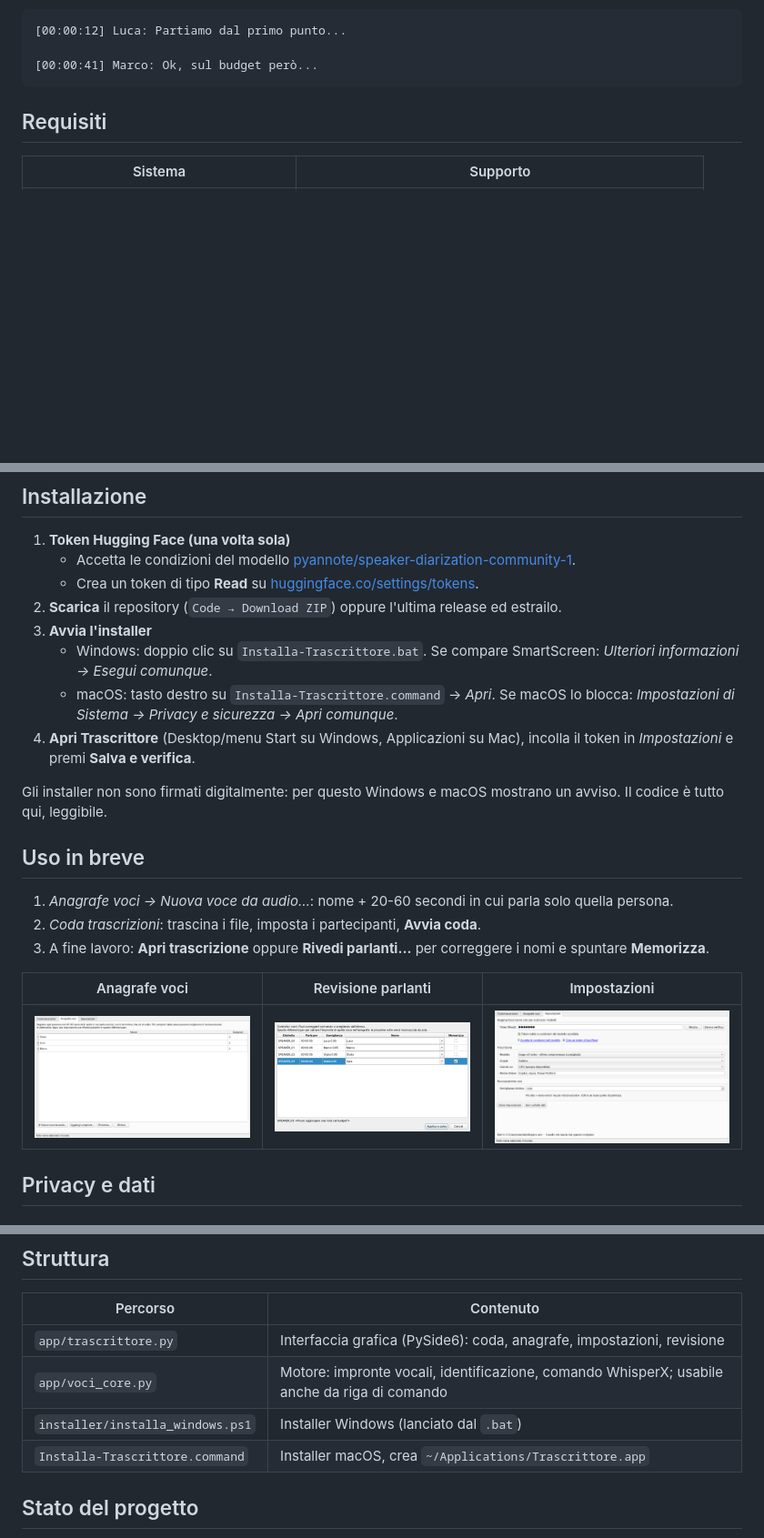
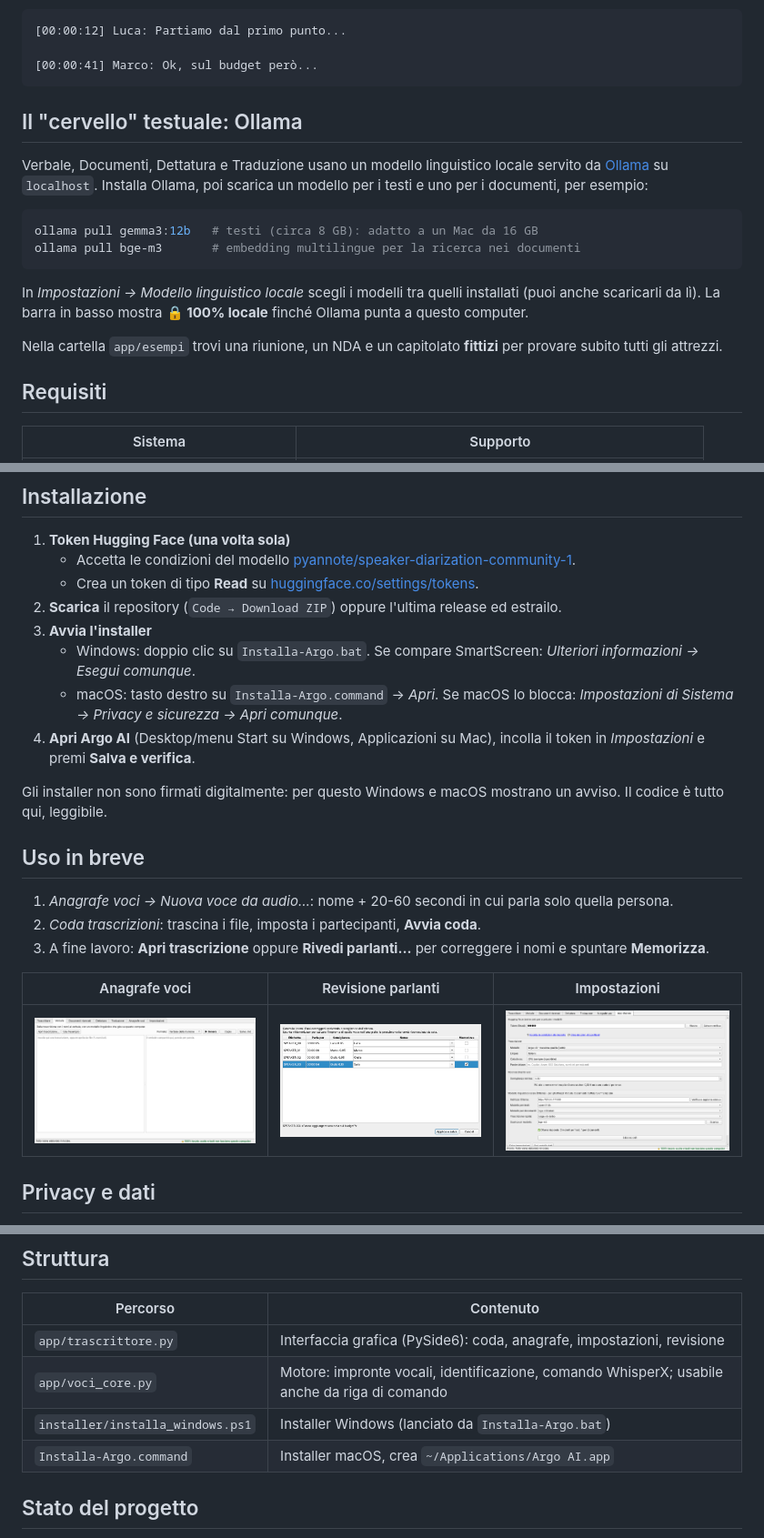
Before and after one commit to Argo-s-new-dreams/argo-ai, a Markdown page: README.md, 3 parts joined by grey strips. Shown at 91% size. Rendered like a GitHub page; pictures changed too: docs/screenshot-impostazioni.png, docs/screenshot-voci.png; blank space fills up the shorter version.

````diff
--- a/README.md
+++ b/README.md
@@ -22,6 +32,19 @@ L'audio non lascia mai il computer: Internet serve solo per installare i pacchet
 
 [00:00:41] Marco: Ok, sul budget però...
 ```
+
+## Il "cervello" testuale: Ollama
+
+Verbale, Documenti, Dettatura e Traduzione usano un modello linguistico locale servito da [Ollama](https://ollama.com) su `localhost`. Installa Ollama, poi scarica un modello per i testi e uno per i documenti, per esempio:
+
+```bash
+ollama pull gemma3:12b   # testi (circa 8 GB): adatto a un Mac da 16 GB
+ollama pull bge-m3       # embedding multilingue per la ricerca nei documenti
+```
+
+In *Impostazioni → Modello linguistico locale* scegli i modelli tra quelli installati (puoi anche scaricarli da lì). La barra in basso mostra **🔒 100% locale** finché Ollama punta a questo computer.
+
+Nella cartella `app/esempi` trovi una riunione, un NDA e un capitolato **fittizi** per provare subito tutti gli attrezzi.
 
 ## Requisiti
 
@@ -42,9 +65,9 @@ Servono anche circa 10 GB liberi e un account gratuito [Hugging Face](https://hu
    - Crea un token di tipo **Read** su [huggingface.co/settings/tokens](https://huggingface.co/settings/tokens).
 2. **Scarica** il repository (`Code → Download ZIP`) oppure l'ultima release ed estrailo.
 3. **Avvia l'installer**
-   - Windows: doppio clic su `Installa-Trascrittore.bat`. Se compare SmartScreen: *Ulteriori informazioni → Esegui comunque*.
-   - macOS: tasto destro su `Installa-Trascrittore.command` → *Apri*. Se macOS lo blocca: *Impostazioni di Sistema → Privacy e sicurezza → Apri comunque*.
-4. **Apri Trascrittore** (Desktop/menu Start su Windows, Applicazioni su Mac), incolla il token in *Impostazioni* e premi **Salva e verifica**.
+   - Windows: doppio clic su `Installa-Argo.bat`. Se compare SmartScreen: *Ulteriori informazioni → Esegui comunque*.
+   - macOS: tasto destro su `Installa-Argo.command` → *Apri*. Se macOS lo blocca: *Impostazioni di Sistema → Privacy e sicurezza → Apri comunque*.
+4. **Apri Argo AI** (Desktop/menu Start su Windows, Applicazioni su Mac), incolla il token in *Impostazioni* e premi **Salva e verifica**.
 
 Gli installer non sono firmati digitalmente: per questo Windows e macOS mostrano un avviso. Il codice è tutto qui, leggibile.
 
@@ -81,8 +104,8 @@ Queste note sono informative e non costituiscono consulenza legale.
 | --- | --- |
 | `app/trascrittore.py` | Interfaccia grafica (PySide6): coda, anagrafe, impostazioni, revisione |
 | `app/voci_core.py` | Motore: impronte vocali, identificazione, comando WhisperX; usabile anche da riga di comando |
-| `installer/installa_windows.ps1` | Installer Windows (lanciato dal `.bat`) |
-| `Installa-Trascrittore.command` | Installer macOS, crea `~/Applications/Trascrittore.app` |
+| `installer/installa_windows.ps1` | Installer Windows (lanciato da `Installa-Argo.bat`) |
+| `Installa-Argo.command` | Installer macOS, crea `~/Applications/Argo AI.app` |
 
 ## Stato del progetto
 
````
Also changed, not shown: other parts of README.md (+17 -7 lines), docs/screenshot-coda.png, docs/screenshot-documenti.png (added), docs/screenshot-verbale.png (added), 11 other files.
